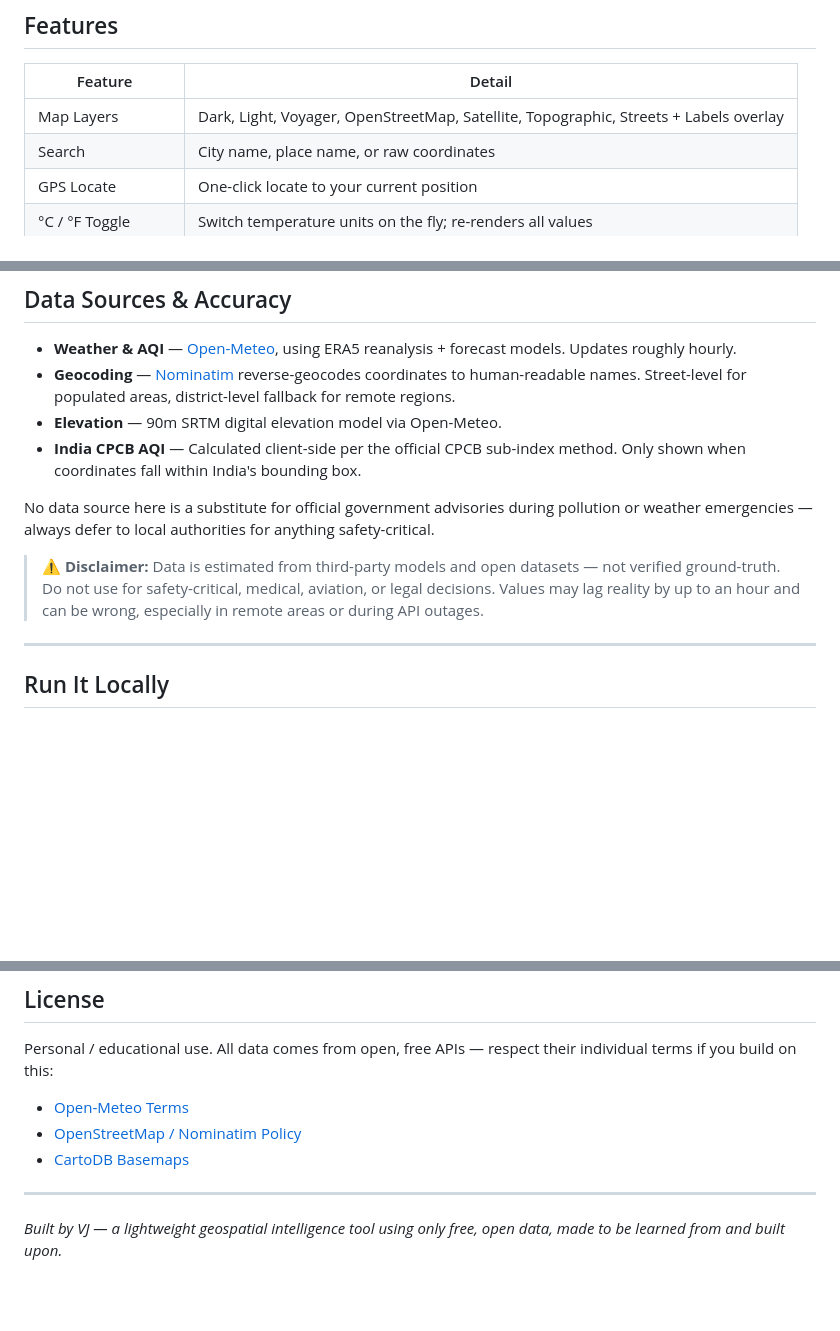
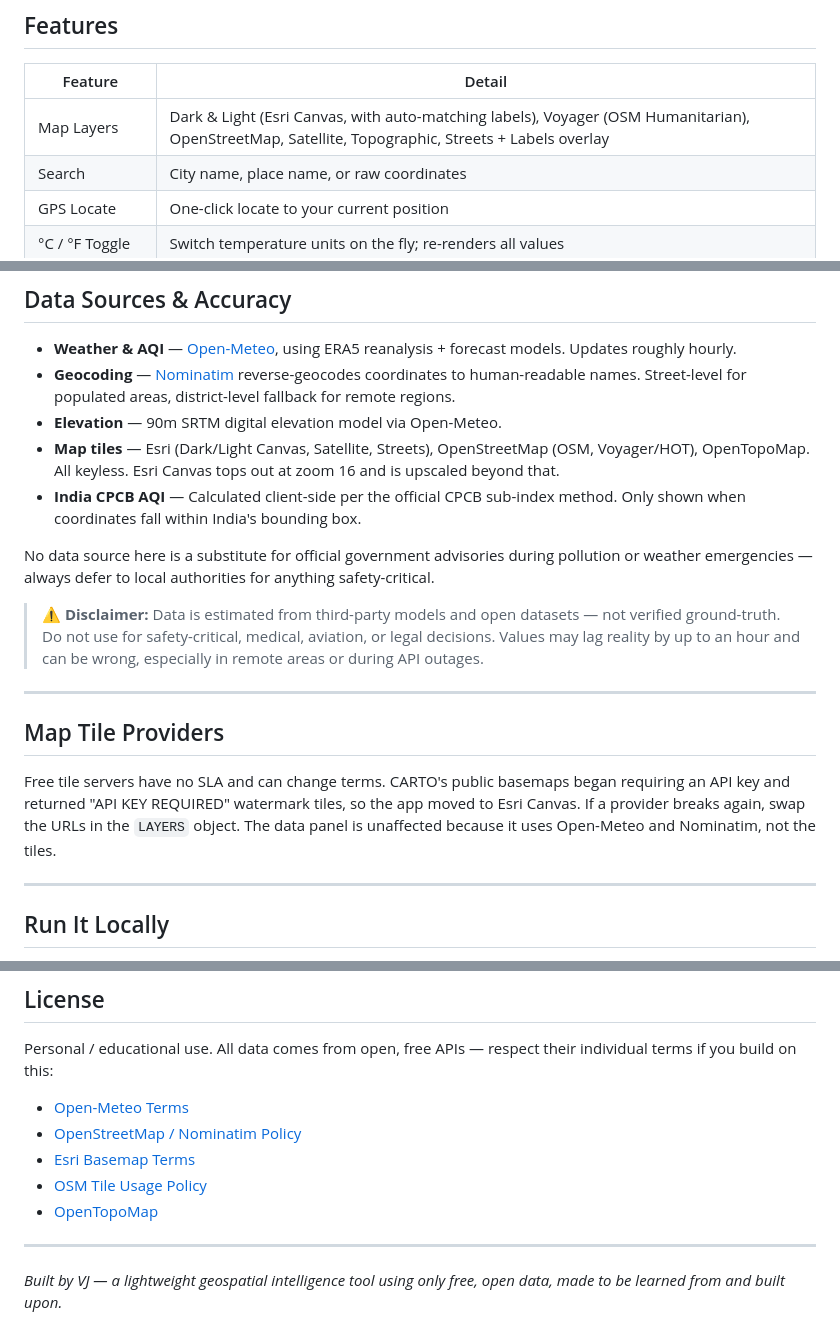
Before and after one commit to VJPatz/vj-geointel, a Markdown page: README.md, 3 parts joined by grey strips. Drawn GitHub-style; blank space fills up the shorter version.

Commit message:
Revise README with updated links and new section
Updated links and added information about map tile providers.

```diff
--- a/README.md
+++ b/README.md
@@ -29,7 +28,7 @@ VJ-GeoIntel is a single-file HTML application powered by Leaflet.js and free, op
 
 | Feature | Detail |
 |---|---|
-| Map Layers | Dark, Light, Voyager, OpenStreetMap, Satellite, Topographic, Streets + Labels overlay |
+| Map Layers | Dark & Light (Esri Canvas, with auto-matching labels), Voyager (OSM Humanitarian), OpenStreetMap, Satellite, Topographic, Streets + Labels overlay |
 | Search | City name, place name, or raw coordinates |
 | GPS Locate | One-click locate to your current position |
 | °C / °F Toggle | Switch temperature units on the fly; re-renders all values |
@@ -79,11 +78,18 @@ A few implementation details worth knowing if you're learning from this:
 - **Weather & AQI** — [Open-Meteo](https://open-meteo.com), using ERA5 reanalysis + forecast models. Updates roughly hourly.
 - **Geocoding** — [Nominatim](https://nominatim.org) reverse-geocodes coordinates to human-readable names. Street-level for populated areas, district-level fallback for remote regions.
 - **Elevation** — 90m SRTM digital elevation model via Open-Meteo.
+- **Map tiles** — Esri (Dark/Light Canvas, Satellite, Streets), OpenStreetMap (OSM, Voyager/HOT), OpenTopoMap. All keyless. Esri Canvas tops out at zoom 16 and is upscaled beyond that.
 - **India CPCB AQI** — Calculated client-side per the official CPCB sub-index method. Only shown when coordinates fall within India's bounding box.
 
 No data source here is a substitute for official government advisories during pollution or weather emergencies — always defer to local authorities for anything safety-critical.
 
 > ⚠️ **Disclaimer:** Data is estimated from third-party models and open datasets — not verified ground-truth. Do not use for safety-critical, medical, aviation, or legal decisions. Values may lag reality by up to an hour and can be wrong, especially in remote areas or during API outages.
+
+---
+
+## Map Tile Providers
+
+Free tile servers have no SLA and can change terms. CARTO's public basemaps began requiring an API key and returned "API KEY REQUIRED" watermark tiles, so the app moved to Esri Canvas. If a provider breaks again, swap the URLs in the `LAYERS` object. The data panel is unaffected because it uses Open-Meteo and Nominatim, not the tiles.
 
 ---
 
@@ -128,7 +134,9 @@ Pull requests, forks, and "I built X on top of this" shout-outs are all welcome.
 Personal / educational use. All data comes from open, free APIs — respect their individual terms if you build on this:
 - [Open-Meteo Terms](https://open-meteo.com/en/terms)
 - [OpenStreetMap / Nominatim Policy](https://operations.osmfoundation.org/policies/nominatim/)
-- [CartoDB Basemaps](https://carto.com/legal/)
+- [Esri Basemap Terms](https://www.esri.com/en-us/legal/overview)
+- [OSM Tile Usage Policy](https://operations.osmfoundation.org/policies/tiles/)
+- [OpenTopoMap](https://opentopomap.org/about)
 
 ---
 
```
Also changed, not shown: other parts of README.md (+2 -3 lines).
